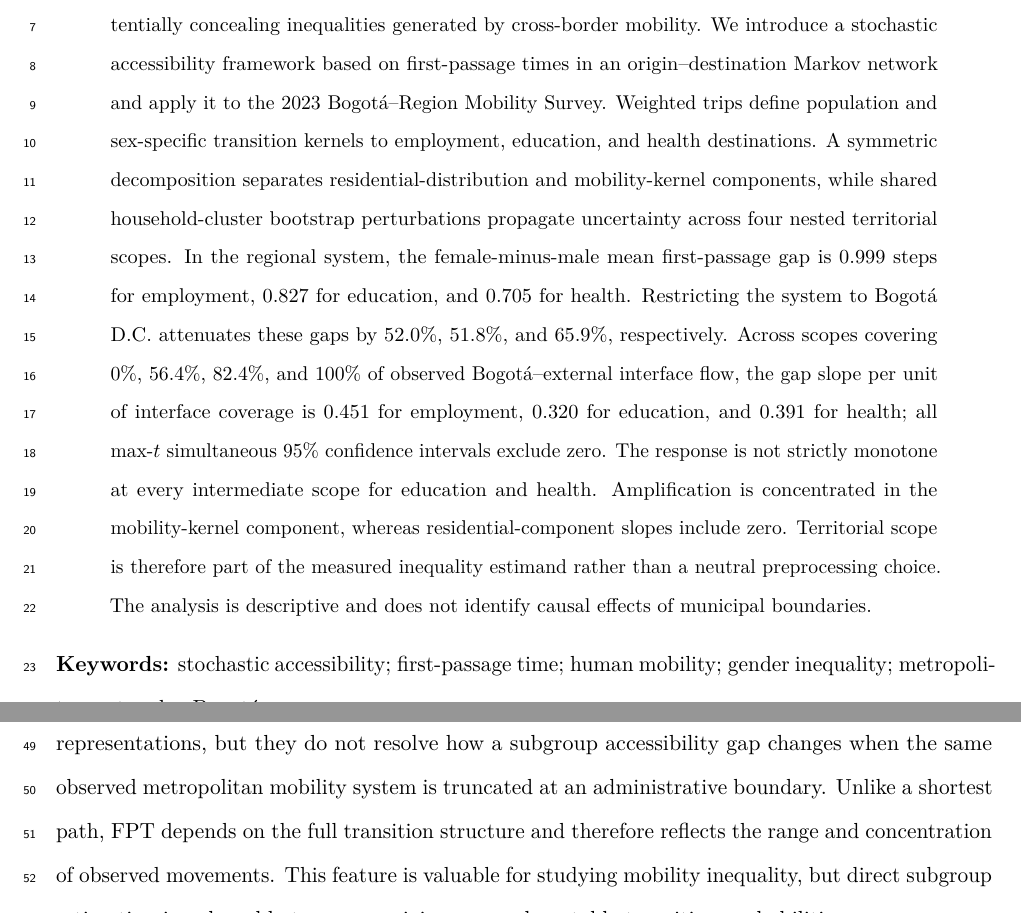
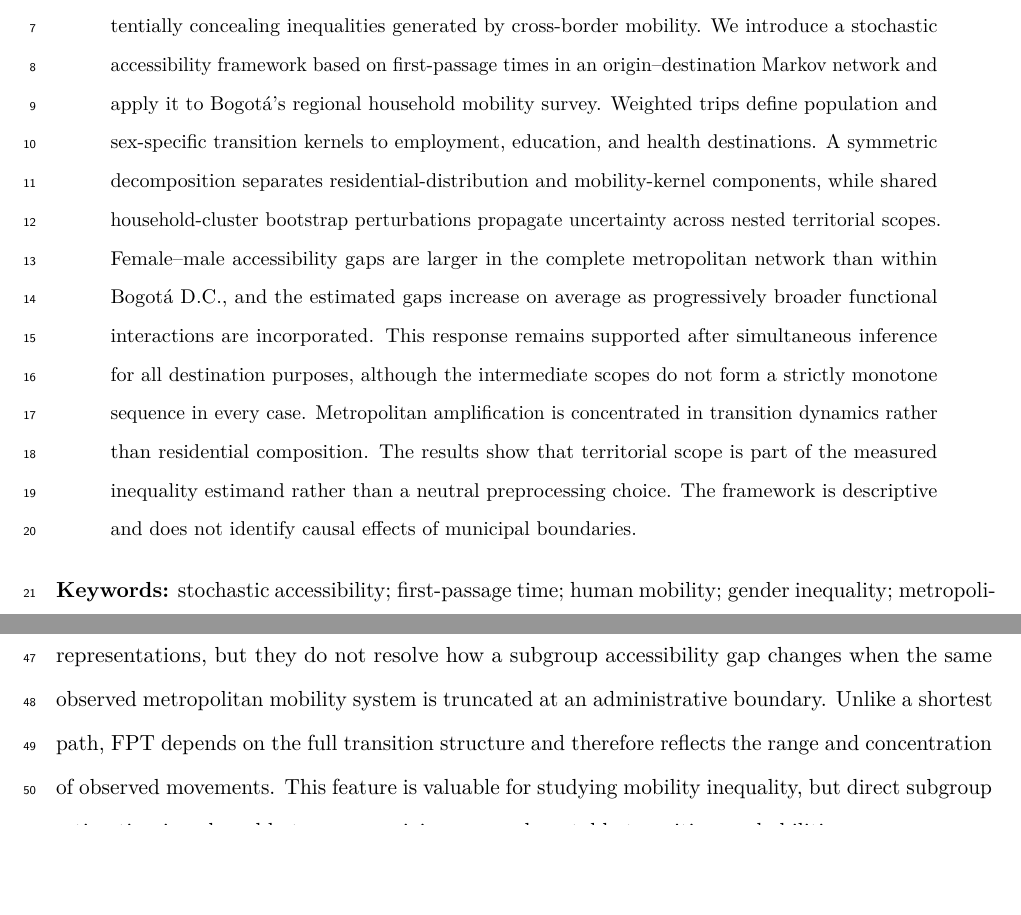
Before and after one commit to ardominguezm/colombia-stochastic-access, a LaTeX paper (paper/manuscript.tex): two parts of pages 1 and 2 of 14, joined at a grey line, cut so that both start at the same text, the shorter picture padded with empty space. Compiled offline with pdfLaTeX.

Commit message:
Shorten abstract and remove numerical detail

```diff
--- a/paper/manuscript.tex
+++ b/paper/manuscript.tex
@@ -19,7 +19,7 @@ Corresponding author: \texttt{andy\_dominguez01@javeriana.edu.co}}
 \maketitle
 
 \begin{abstract}
-Urban accessibility estimates are commonly conditioned on administrative boundaries, potentially concealing inequalities generated by cross-border mobility. We introduce a stochastic accessibility framework based on first-passage times in an origin--destination Markov network and apply it to the 2023 Bogotá--Region Mobility Survey. Weighted trips define population and sex-specific transition kernels to employment, education, and health destinations. A symmetric decomposition separates residential-distribution and mobility-kernel components, while shared household-cluster bootstrap perturbations propagate uncertainty across four nested territorial scopes. In the regional system, the female-minus-male mean first-passage gap is 0.999 steps for employment, 0.827 for education, and 0.705 for health. Restricting the system to Bogotá D.C. attenuates these gaps by 52.0\%, 51.8\%, and 65.9\%, respectively. Across scopes covering 0\%, 56.4\%, 82.4\%, and 100\% of observed Bogotá--external interface flow, the gap slope per unit of interface coverage is 0.451 for employment, 0.320 for education, and 0.391 for health; all max-$t$ simultaneous 95\% confidence intervals exclude zero. The response is not strictly monotone at every intermediate scope for education and health. Amplification is concentrated in the mobility-kernel component, whereas residential-component slopes include zero. Territorial scope is therefore part of the measured inequality estimand rather than a neutral preprocessing choice. The analysis is descriptive and does not identify causal effects of municipal boundaries.
+Urban accessibility estimates are commonly conditioned on administrative boundaries, potentially concealing inequalities generated by cross-border mobility. We introduce a stochastic accessibility framework based on first-passage times in an origin--destination Markov network and apply it to Bogotá's regional household mobility survey. Weighted trips define population and sex-specific transition kernels to employment, education, and health destinations. A symmetric decomposition separates residential-distribution and mobility-kernel components, while shared household-cluster bootstrap perturbations propagate uncertainty across nested territorial scopes. Female--male accessibility gaps are larger in the complete metropolitan network than within Bogotá D.C., and the estimated gaps increase on average as progressively broader functional interactions are incorporated. This response remains supported after simultaneous inference for all destination purposes, although the intermediate scopes do not form a strictly monotone sequence in every case. Metropolitan amplification is concentrated in transition dynamics rather than residential composition. The results show that territorial scope is part of the measured inequality estimand rather than a neutral preprocessing choice. The framework is descriptive and does not identify causal effects of municipal boundaries.
 \end{abstract}
 
 \noindent\textbf{Keywords:} stochastic accessibility; first-passage time; human mobility; gender inequality; metropolitan networks; Bogotá
```
